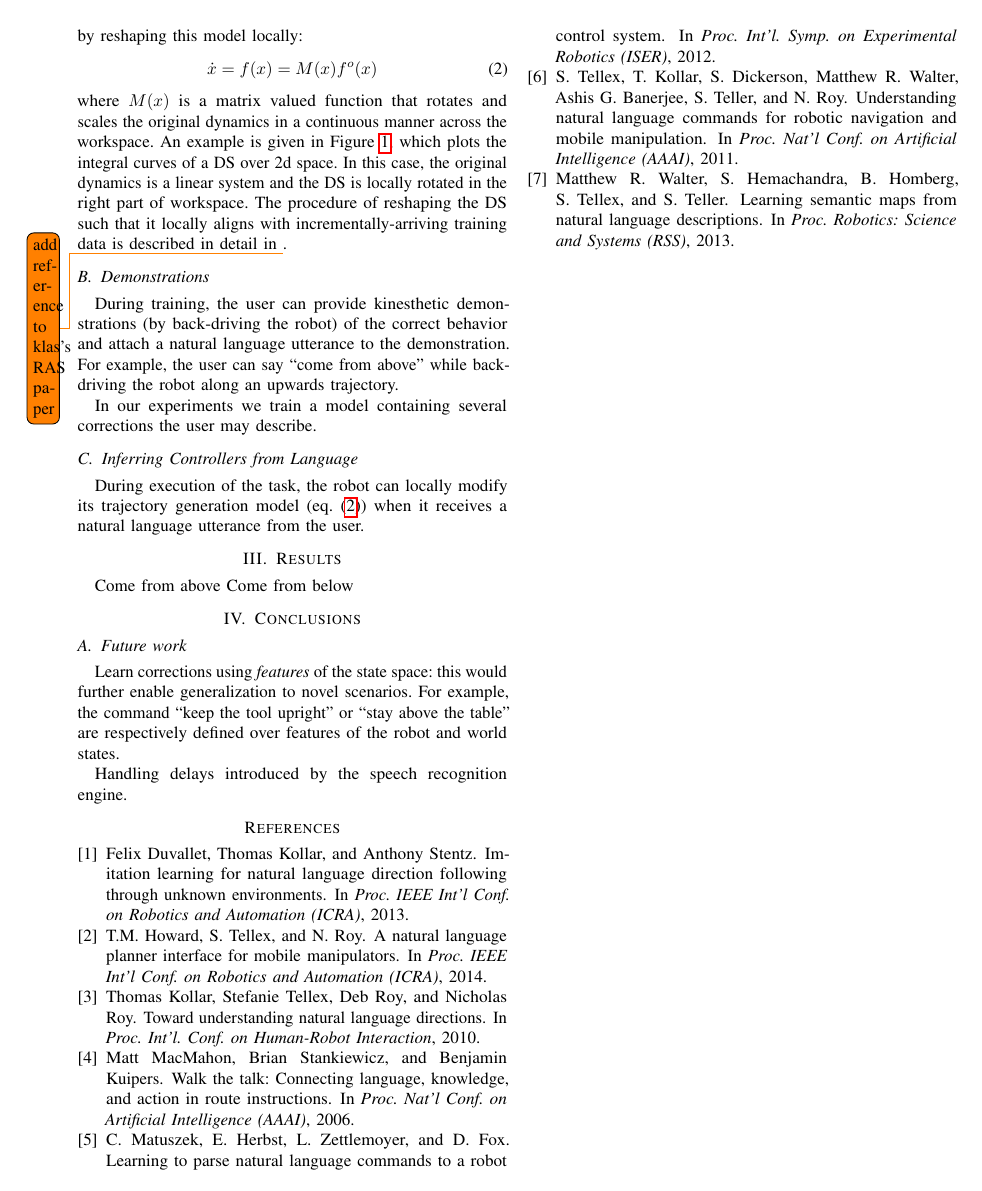
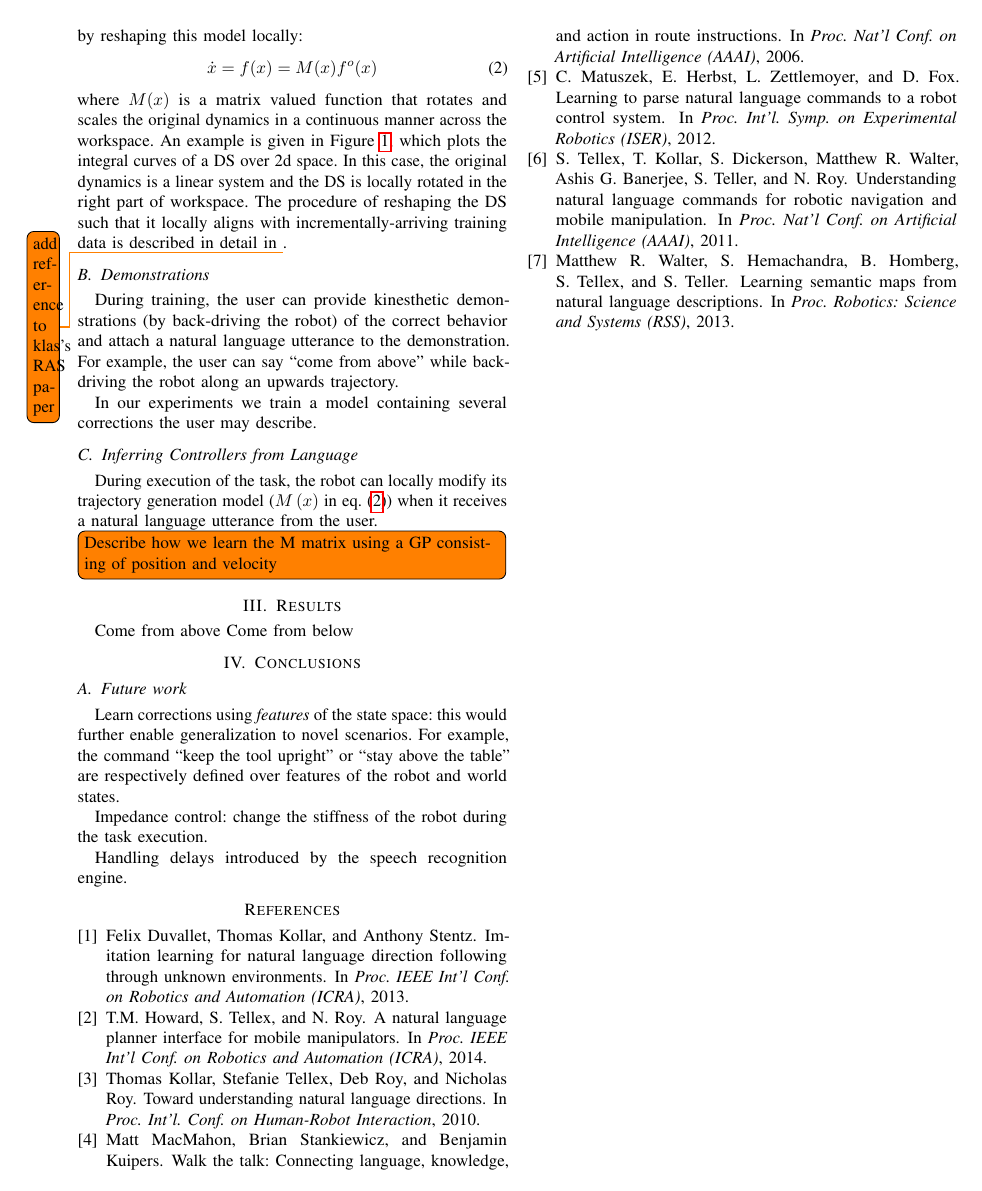
Before and after one commit to epfl-lasa/nl-dynamics, a LaTeX paper (docs/rss15-workshop/rss15-nl.controllers.tex, which reads docs/rss15-workshop/rss-approach.tex, docs/rss15-workshop/rss-conclusions.tex, docs/rss15-workshop/rss-macros.tex): page 2 of 2. Compiled offline with pdfLaTeX.

Commit message:
New macros.

```diff
--- a/docs/rss15-workshop/rss-approach.tex
+++ b/docs/rss15-workshop/rss-approach.tex
@@ -37,4 +37,8 @@ In our experiments we train a model containing several corrections the user may
 
 \subsection{Inferring Controllers from Language}
 
-During execution of the task, the robot can locally modify its trajectory generation model~(\cref{eq:DS_reshaped}) when it receives a natural language utterance from the user.
+During execution of the task, the robot can locally modify its trajectory generation model~($M\parens{x}$ in \cref{eq:DS_reshaped}) when it receives a natural language utterance from the user.
+
+
+\todo[inline]{Describe how we learn the M matrix using a GP consisting of
+  position and velocity}
--- a/docs/rss15-workshop/rss-conclusions.tex
+++ b/docs/rss15-workshop/rss-conclusions.tex
@@ -10,5 +10,7 @@
 Learn corrections using \emph{features} of the state space: this would further enable generalization to novel scenarios.
 For example, the command ``keep the tool upright'' or ``stay above the table'' are respectively defined over features of the robot and world states.
 
+Impedance control: change the stiffness of the robot during the task execution.
+
 
 Handling delays introduced by the speech recognition engine.
--- /dev/null
+++ b/docs/rss15-workshop/rss-macros.tex
@@ -0,0 +1,9 @@
+% -*- mode:LaTeX; mode:visual-line; mode:flyspell; fill-column:75 -*-
+
+\newcommand*{\parens}[1]{\left( #1 \right)}
+\newcommand*{\paren}[1]{\left( #1 \right)}
+\newcommand*{\braces}[1]{\{ #1 \} }
+\newcommand*{\brackets}[1]{\left[ #1 \right] }
+
+\newcommand{\argmin}[1]{\ensuremath{\underset{#1}{\arg \! \min}\;}}
+\newcommand{\argmax}[1]{\ensuremath{\underset{#1}{\arg \! \max}\;}}
--- a/docs/rss15-workshop/rss15-nl.controllers.tex
+++ b/docs/rss15-workshop/rss15-nl.controllers.tex
@@ -10,6 +10,8 @@
 \usepackage{todonotes}
 \usepackage{amsfonts}
 \usepackage{cleveref}
+
+\input{rss-macros}
 
 \pdfinfo{
    /Author (Homer Simpson)
```
